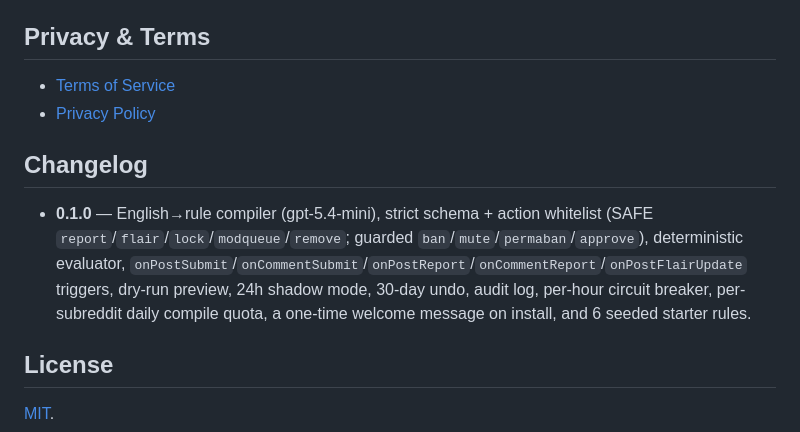
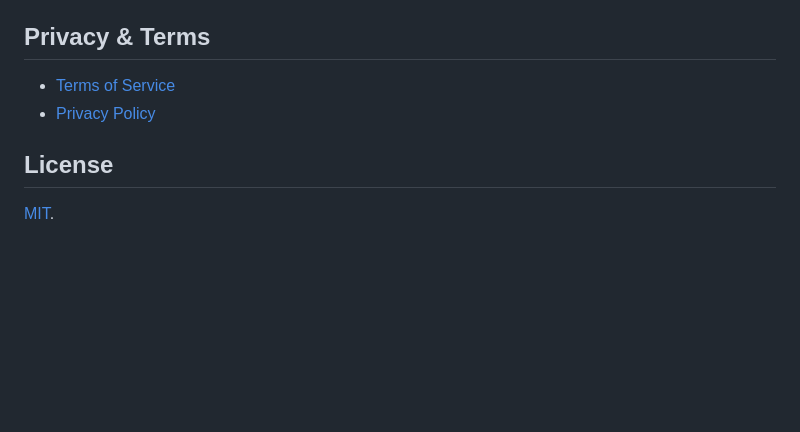
Before and after one commit to Two-Weeks-Team/vibe-mod, a Markdown page: README.md, the part around the change. GitHub-like rendering; blank space fills up the shorter version.

```diff
--- a/README.md
+++ b/README.md
@@ -167,14 +167,6 @@ suite + an `npm run acceptance` gate. CI runs lint → format → `tsc` → test
 - [Terms of Service](./docs/tos.md)
 - [Privacy Policy](./docs/privacy.md)
 
-## Changelog
-
-- **0.1.0** — English→rule compiler (gpt-5.4-mini), strict schema + action whitelist (SAFE
-  `report`/`flair`/`lock`/`modqueue`/`remove`; guarded `ban`/`mute`/`permaban`/`approve`), deterministic
-  evaluator, `onPostSubmit`/`onCommentSubmit`/`onPostReport`/`onCommentReport`/`onPostFlairUpdate` triggers,
-  dry-run preview, 24h shadow mode, 30-day undo, audit log, per-hour circuit breaker, per-subreddit daily
-  compile quota, a one-time welcome message on install, and 6 seeded starter rules.
-
 ## License
 
 [MIT](./LICENSE).
```
Also changed, not shown: docs/privacy.md (+2 -2 lines), docs/tos.md (+3 -3 lines).
